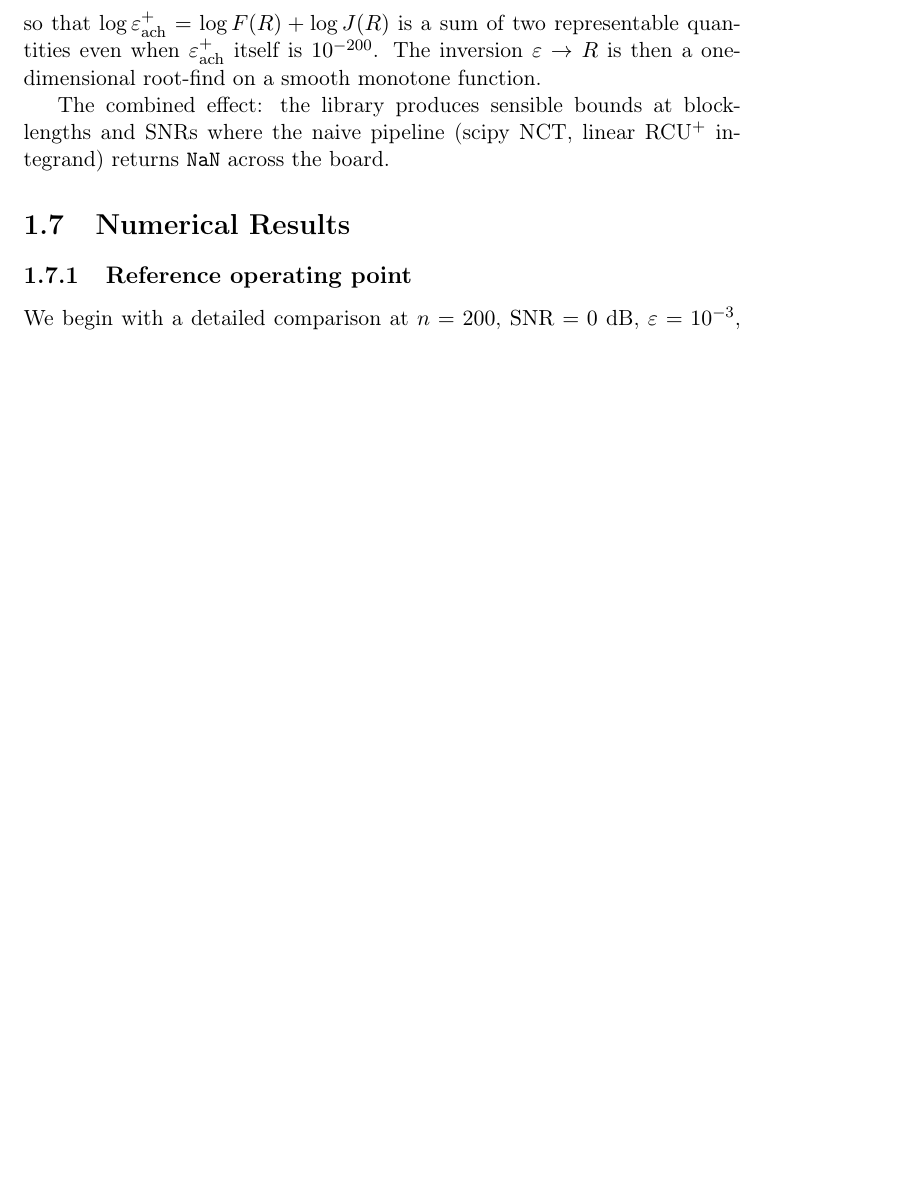
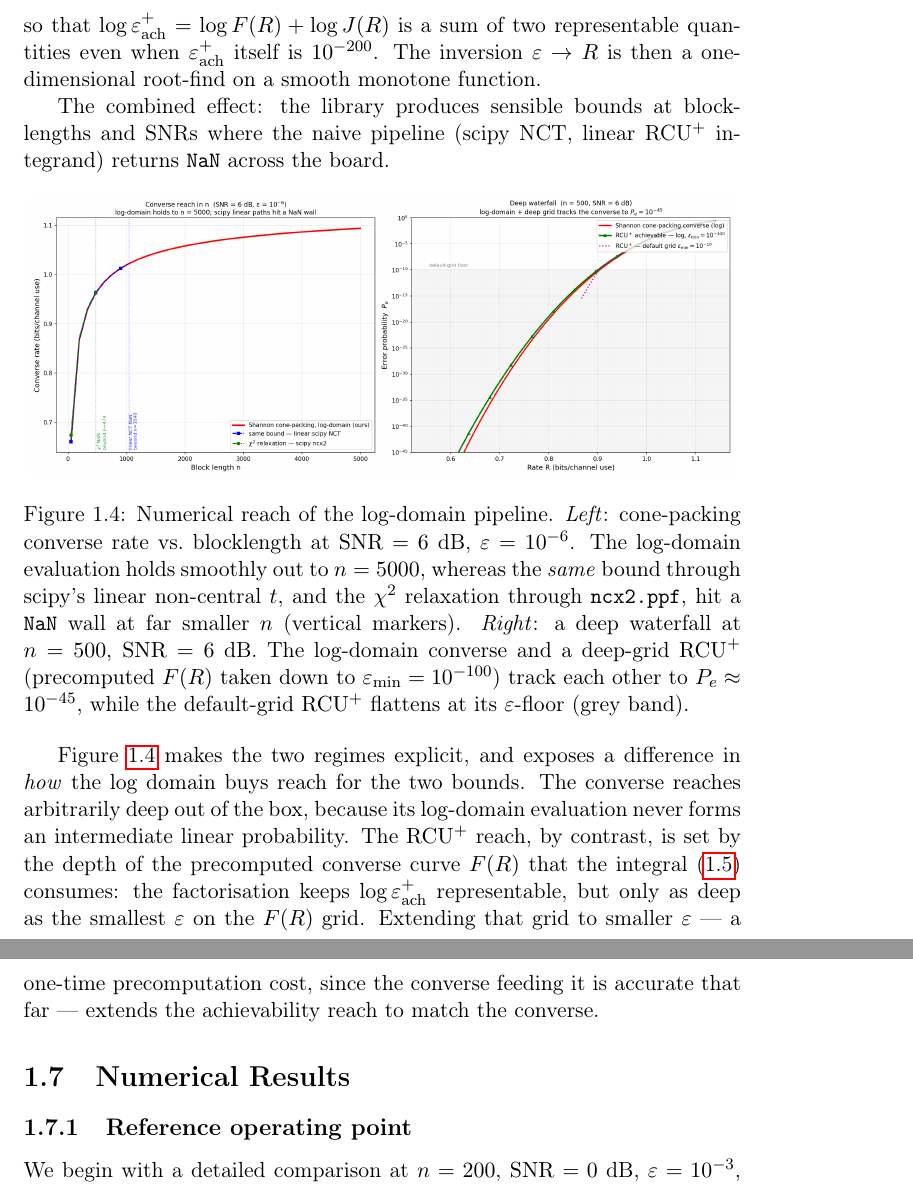
Before and after one commit to nire123/awgn-fbl, a LaTeX thesis (docs/chapter/main.tex, which reads docs/chapter/chapter_awgn.tex): part of page 14 of 19 before the commit and two parts of pages 14 and 15 of 20 after it, the two joined at a grey line, cut so that both start at the same text, the shorter picture padded with empty space. Compiled offline with pdfLaTeX.

Commit message:
Chapter: add Erseghe citation and the extended-reach figure
- Cite Erseghe (2015) at the Shannon-cone-packing = PPV-meta-converse
  equivalence claim.
- Add Figure (extended_reach) to the numerical-evaluation section, with a
  paragraph distinguishing converse reach (unlimited out of the box) from
  RCU+ reach (set by the F(R) grid depth, extendable).
- Recompile main.pdf (17 -> 20 pages); update README page count.

Co-Authored-By: Claude Opus 4.8 (1M context) <noreply@anthropic.com>

```diff
--- a/docs/chapter/chapter_awgn.tex
+++ b/docs/chapter/chapter_awgn.tex
@@ -278,6 +278,15 @@ so that $\log \varepsilon_{\mathrm{ach}}^+ = \log F(R) + \log J(R)$ is a sum of
 
 The combined effect: the library produces sensible bounds at blocklengths and SNRs where the naive pipeline (scipy NCT, linear RCU$^+$ integrand) returns \texttt{NaN} across the board.
 
+\begin{figure}[ht]
+	\centering
+	\includegraphics[width=0.98\textwidth]{extended_reach.png}
+	\caption{Numerical reach of the log-domain pipeline.  \emph{Left}: cone-packing converse rate vs.\ blocklength at $\mathrm{SNR} = 6$~dB, $\varepsilon = 10^{-6}$.  The log-domain evaluation holds smoothly out to $n = 5000$, whereas the \emph{same} bound through scipy's linear non-central $t$, and the $\chi^2$ relaxation through \texttt{ncx2.ppf}, hit a \texttt{NaN} wall at far smaller $n$ (vertical markers).  \emph{Right}: a deep waterfall at $n = 500$, $\mathrm{SNR} = 6$~dB.  The log-domain converse and a deep-grid $\mathrm{RCU}^+$ (precomputed $F(R)$ taken down to $\varepsilon_{\min} = 10^{-100}$) track each other to $P_e \approx 10^{-45}$, while the default-grid $\mathrm{RCU}^+$ flattens at its $\varepsilon$-floor (grey band).}
+	\label{fig:awgn2-reach}
+\end{figure}
+
+Figure~\ref{fig:awgn2-reach} makes the two regimes explicit, and exposes a difference in \emph{how} the log domain buys reach for the two bounds.  The converse reaches arbitrarily deep out of the box, because its log-domain evaluation never forms an intermediate linear probability.  The $\mathrm{RCU}^+$ reach, by contrast, is set by the depth of the precomputed converse curve $F(R)$ that the integral~\eqref{eq:awgn2-rcuplus} consumes: the factorisation keeps $\log\varepsilon_{\mathrm{ach}}^+$ representable, but only as deep as the smallest $\varepsilon$ on the $F(R)$ grid.  Extending that grid to smaller $\varepsilon$ --- a one-time precomputation cost, since the converse feeding it is accurate that far --- extends the achievability reach to match the converse.
+
 %%%%%%%%%%%%%%%%%%%%%%%%%%%%%%%%%%%%%%%%%%%%%%%%%%%%%%%%%%%%
 \section{Numerical Results}
 \label{sec:awgn2-results}
```
Also changed, not shown: README.md, docs/chapter/main.pdf, docs/chapter/chapter_awgn.tex (2 more changed lines).
